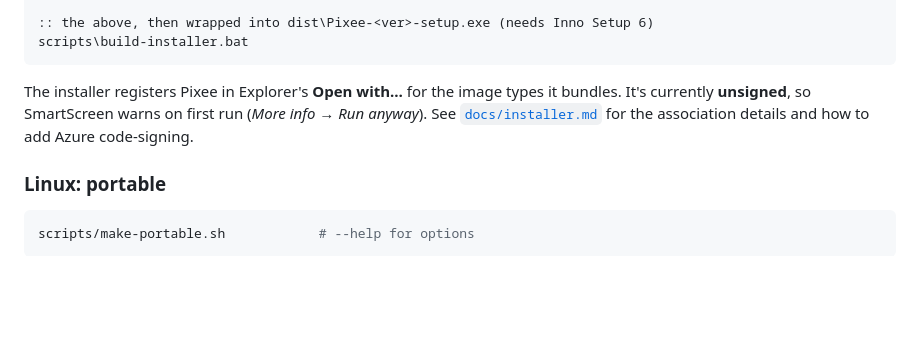
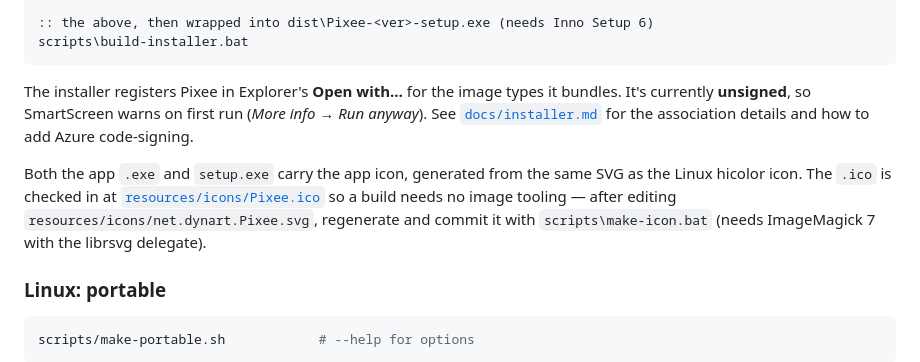
Before and after one commit to DynartInteractive/Pixee, a Markdown page: README.md, the part around one of its changes. Rendered like a GitHub page; blank space fills up the shorter version.

````diff
--- a/README.md
+++ b/README.md
@@ -154,6 +158,8 @@ scripts\build-installer.bat
 
 The installer registers Pixee in Explorer's **Open with…** for the image types it bundles. It's currently **unsigned**, so SmartScreen warns on first run (*More info → Run anyway*). See [`docs/installer.md`](docs/installer.md) for the association details and how to add Azure code-signing.
 
+Both the app `.exe` and `setup.exe` carry the app icon, generated from the same SVG as the Linux hicolor icon. The `.ico` is checked in at [`resources/icons/Pixee.ico`](resources/icons/Pixee.ico) so a build needs no image tooling — after editing `resources/icons/net.dynart.Pixee.svg`, regenerate and commit it with `scripts\make-icon.bat` (needs ImageMagick 7 with the librsvg delegate).
+
 ### Linux: portable
 
 ```sh
````
Also changed, not shown: other parts of README.md (+5 -1 lines), CLAUDE.md (+22 -0 lines), docs/installer.md (+1 -0 lines), docs/pixee-icon-256.png (added), 6 other files.
